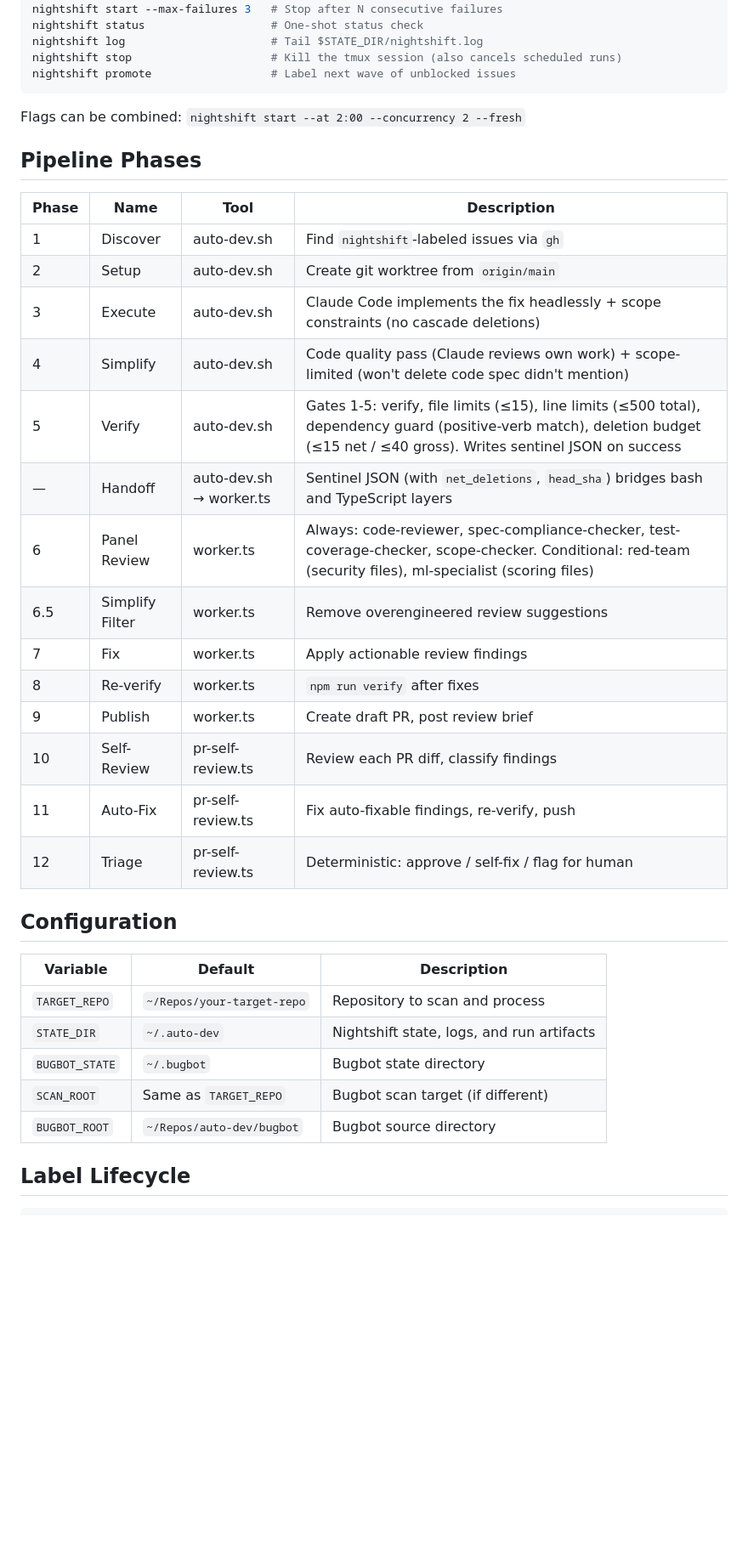
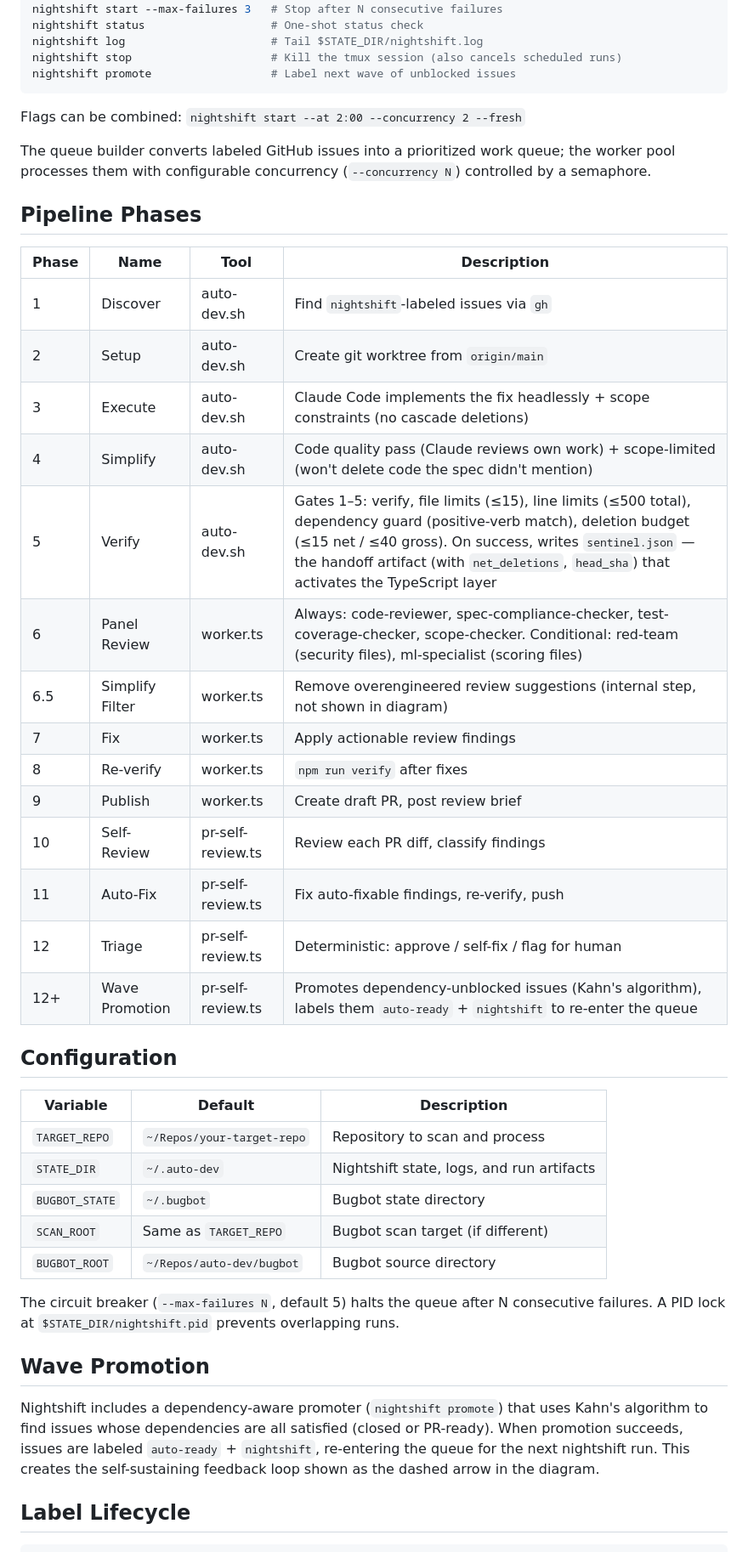
Before and after one commit to kofort9/auto-dev, a Markdown page: README.md, the part around one of its changes. Shown at 85% size. Drawn GitHub-style; blank space fills up the shorter version.

```diff
--- a/README.md
+++ b/README.md
@@ -78,6 +78,8 @@ nightshift promote                  # Label next wave of unblocked issues
 
 Flags can be combined: `nightshift start --at 2:00 --concurrency 2 --fresh`
 
+The queue builder converts labeled GitHub issues into a prioritized work queue; the worker pool processes them with configurable concurrency (`--concurrency N`) controlled by a semaphore.
+
 ## Pipeline Phases
 
 | Phase | Name | Tool | Description |
@@ -85,17 +87,17 @@ Flags can be combined: `nightshift start --at 2:00 --concurrency 2 --fresh`
 | 1 | Discover | auto-dev.sh | Find `nightshift`-labeled issues via `gh` |
 | 2 | Setup | auto-dev.sh | Create git worktree from `origin/main` |
 | 3 | Execute | auto-dev.sh | Claude Code implements the fix headlessly + scope constraints (no cascade deletions) |
-| 4 | Simplify | auto-dev.sh | Code quality pass (Claude reviews own work) + scope-limited (won't delete code spec didn't mention) |
-| 5 | Verify | auto-dev.sh | Gates 1-5: verify, file limits (≤15), line limits (≤500 total), dependency guard (positive-verb match), deletion budget (≤15 net / ≤40 gross). Writes sentinel JSON on success |
-| — | Handoff | auto-dev.sh → worker.ts | Sentinel JSON (with `net_deletions`, `head_sha`) bridges bash and TypeScript layers |
+| 4 | Simplify | auto-dev.sh | Code quality pass (Claude reviews own work) + scope-limited (won't delete code the spec didn't mention) |
+| 5 | Verify | auto-dev.sh | Gates 1–5: verify, file limits (≤15), line limits (≤500 total), dependency guard (positive-verb match), deletion budget (≤15 net / ≤40 gross). On success, writes `sentinel.json` — the handoff artifact (with `net_deletions`, `head_sha`) that activates the TypeScript layer |
 | 6 | Panel Review | worker.ts | Always: code-reviewer, spec-compliance-checker, test-coverage-checker, scope-checker. Conditional: red-team (security files), ml-specialist (scoring files) |
-| 6.5 | Simplify Filter | worker.ts | Remove overengineered review suggestions |
+| 6.5 | Simplify Filter | worker.ts | Remove overengineered review suggestions (internal step, not shown in diagram) |
 | 7 | Fix | worker.ts | Apply actionable review findings |
 | 8 | Re-verify | worker.ts | `npm run verify` after fixes |
 | 9 | Publish | worker.ts | Create draft PR, post review brief |
 | 10 | Self-Review | pr-self-review.ts | Review each PR diff, classify findings |
 | 11 | Auto-Fix | pr-self-review.ts | Fix auto-fixable findings, re-verify, push |
 | 12 | Triage | pr-self-review.ts | Deterministic: approve / self-fix / flag for human |
+| 12+ | Wave Promotion | pr-self-review.ts | Promotes dependency-unblocked issues (Kahn's algorithm), labels them `auto-ready` + `nightshift` to re-enter the queue |
 
 ## Configuration
 
@@ -106,6 +108,12 @@ Flags can be combined: `nightshift start --at 2:00 --concurrency 2 --fresh`
 | `BUGBOT_STATE` | `~/.bugbot` | Bugbot state directory |
 | `SCAN_ROOT` | Same as `TARGET_REPO` | Bugbot scan target (if different) |
 | `BUGBOT_ROOT` | `~/Repos/auto-dev/bugbot` | Bugbot source directory |
+
+The circuit breaker (`--max-failures N`, default 5) halts the queue after N consecutive failures. A PID lock at `$STATE_DIR/nightshift.pid` prevents overlapping runs.
+
+## Wave Promotion
+
+Nightshift includes a dependency-aware promoter (`nightshift promote`) that uses Kahn's algorithm to find issues whose dependencies are all satisfied (closed or PR-ready). When promotion succeeds, issues are labeled `auto-ready` + `nightshift`, re-entering the queue for the next nightshift run. This creates the self-sustaining feedback loop shown as the dashed arrow in the diagram.
 
 ## Label Lifecycle
 
```
Also changed, not shown: other parts of README.md (+11 -15 lines), docs/architecture.png (added), 6 other files.
